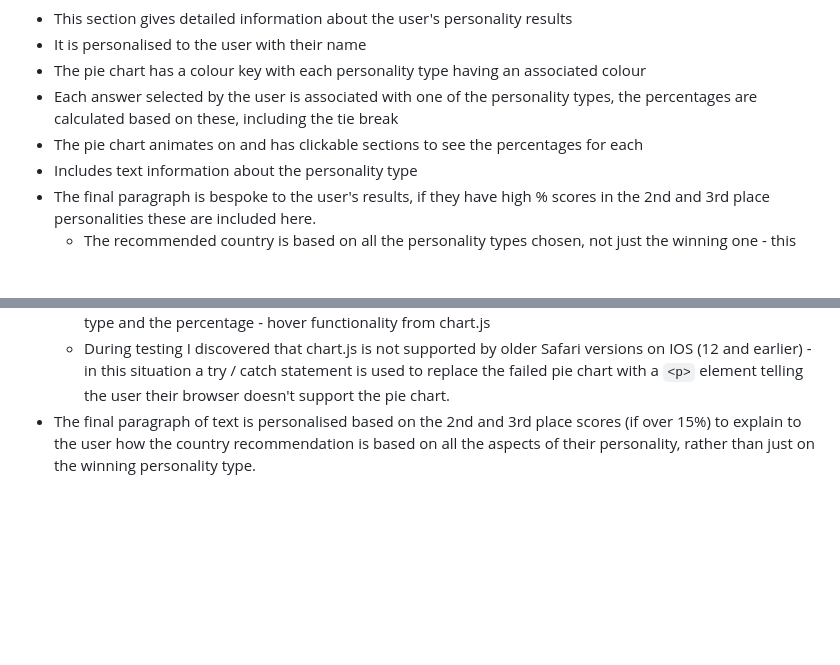
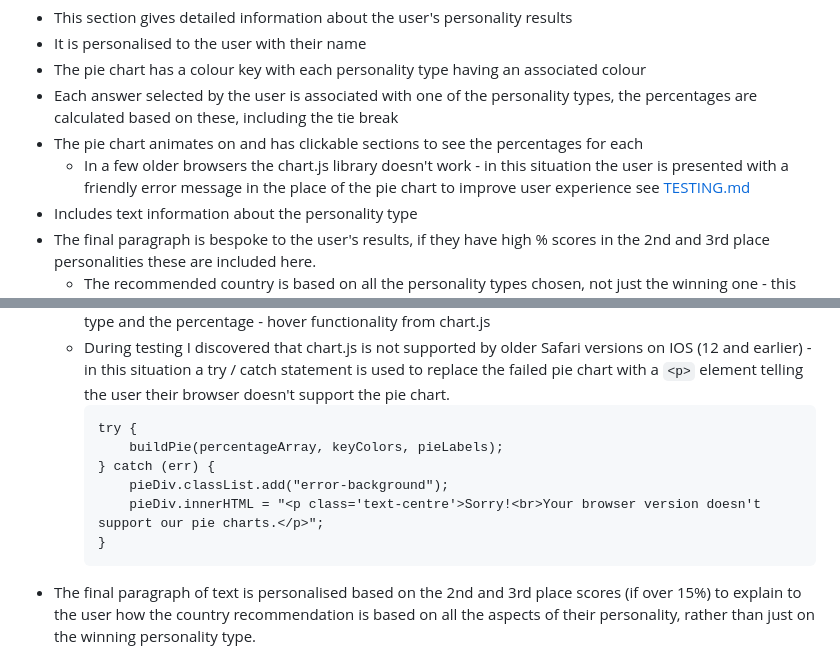
Before and after one commit to emmahewson/mp2_travel_quiz, a Markdown page: README.md, 2 parts joined by grey strips. GitHub-like rendering; folded sections open; blank space fills up the shorter version.

Commit message:
update README & TESTING with bug changes

````diff
--- a/README.md
+++ b/README.md
@@ -411,6 +411,7 @@ As there are only 10 questions and each ones selects one of 6 personality types,
 * The pie chart has a colour key with each personality type having an associated colour
 * Each answer selected by the user is associated with one of the personality types, the percentages are calculated based on these, including the tie break
 * The pie chart animates on and has clickable sections to see the percentages for each
+    * In a few older browsers the chart.js library doesn't work - in this situation the user is presented with a friendly error message in the place of the pie chart to improve user experience see [TESTING.md](TESTING.md)
 * Includes text information about the personality type
 * The final paragraph is bespoke to the user's results, if they have high % scores in the 2nd and 3rd place personalities these are included here.
     * The recommended country is based on all the personality types chosen, not just the winning one - this helps explain this to the user.
@@ -717,6 +718,14 @@ This section explains in plain English what happens in the JavaScript code as th
     * The pie chart animates on - animation by chart.js
     * The pie chart sections have a hover effect on them, when you hover over them you see the personality type and the percentage - hover functionality from chart.js
     * During testing I discovered that chart.js is not supported by older Safari versions on IOS (12 and earlier) - in this situation a try / catch statement is used to replace the failed pie chart with a `<p>` element telling the user their browser doesn't support the pie chart.
+        ```
+        try {
+            buildPie(percentageArray, keyColors, pieLabels);
+        } catch (err) {
+            pieDiv.classList.add("error-background");
+            pieDiv.innerHTML = "<p class='text-centre'>Sorry!<br>Your browser version doesn't support our pie charts.</p>";
+        }
+        ```
 * The final paragraph of text is personalised based on the 2nd and 3rd place scores (if over 15%) to explain to the user how the country recommendation is based on all the aspects of their personality, rather than just on the winning personality type.
 </details>
 
````
Also changed, not shown: TESTING.md (+6 -0 lines).
